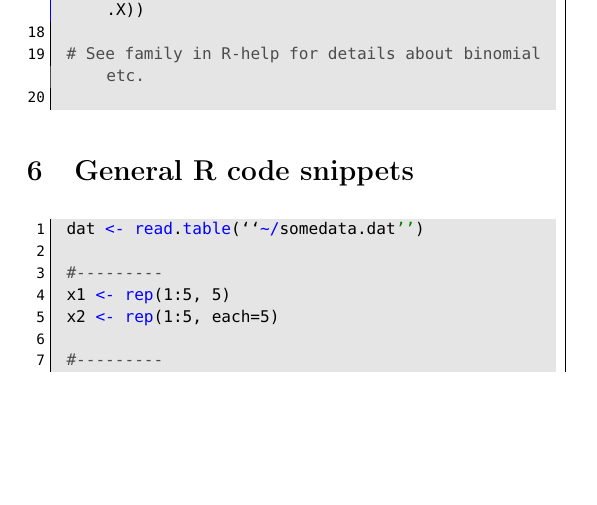
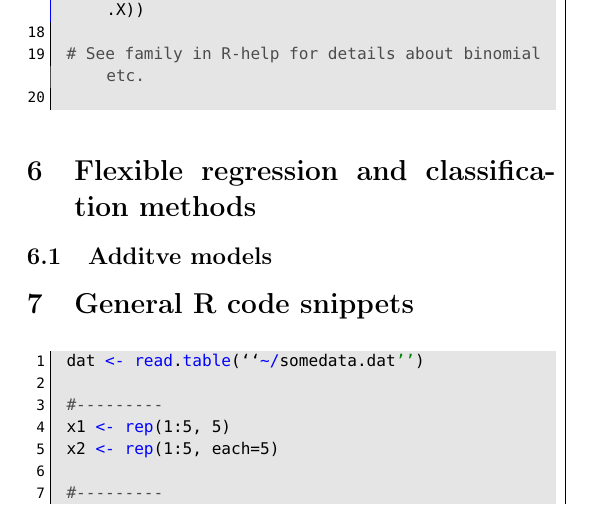
Before and after one commit to walkevin/Zusammenfassungen, a LaTeX document (2015FS Computational statistics/computationalStatistics.tex, which reads 2015FS Computational statistics/chapter7.tex): part of page 6 of 6, cut so that both start at the same text, the shorter picture padded with empty space. Compiled offline with pdfLaTeX.

Commit message:
Added Chapter 7

```diff
--- /dev/null
+++ b/2015FS Computational statistics/chapter7.tex
@@ -0,0 +1,2 @@
+\section{Flexible regression and classification methods}
+\subsection{Additve models}
```
Also changed, not shown: 2015FS Computational statistics/computationalStatistics.tex (+3 -0 lines).
